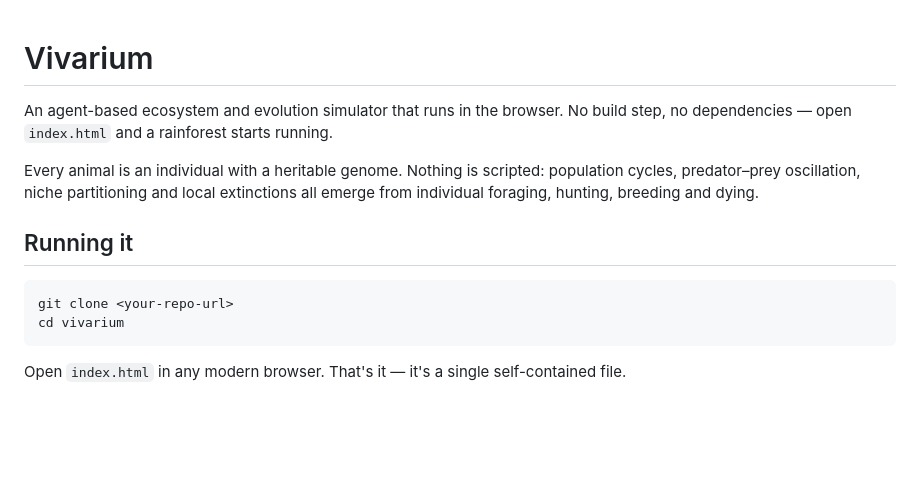
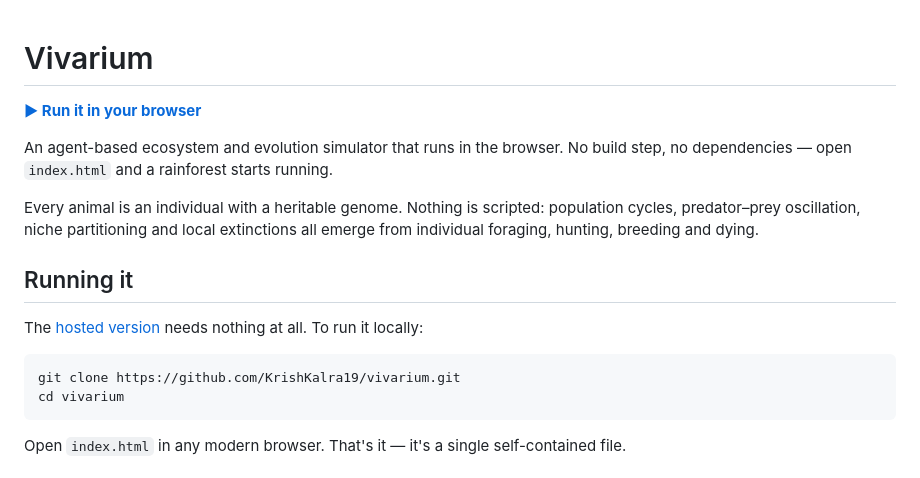
Before and after one commit to KrishKalra19/vivarium, a Markdown page: README.md, the part around the change. Rendered like a GitHub page; blank space fills up the shorter version.

Commit message:
Add live demo link to README
GitHub Pages serves the single-file build directly from main, so the
simulation is runnable without cloning anything.

Co-Authored-By: Claude Opus 5 <noreply@anthropic.com>

````diff
--- a/README.md
+++ b/README.md
@@ -1,4 +1,6 @@
 # Vivarium
+
+**[▶ Run it in your browser](https://krishkalra19.github.io/vivarium/)**
 
 An agent-based ecosystem and evolution simulator that runs in the browser. No build step, no dependencies — open `index.html` and a rainforest starts running.
 
@@ -6,8 +8,10 @@ Every animal is an individual with a heritable genome. Nothing is scripted: popu
 
 ## Running it
 
+The [hosted version](https://krishkalra19.github.io/vivarium/) needs nothing at all. To run it locally:
+
 ```bash
-git clone <your-repo-url>
+git clone https://github.com/KrishKalra19/vivarium.git
 cd vivarium
 ```
 
````
